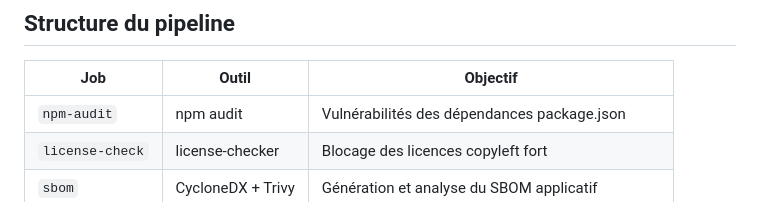
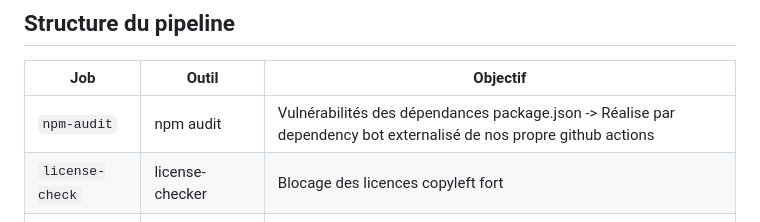
Before and after one commit to Jaauf/BOURGUET-LAFFELY-CUEFF, a Markdown page: README.md, the part around the change. GitHub-like rendering.

Commit message:
Update npm-audit job description in README
Clarify the purpose of the npm-audit job in the pipeline.

```diff
--- a/README.md
+++ b/README.md
@@ -128,7 +128,7 @@ yara security/yara/malicious_node.yar backend/
 
 | Job | Outil | Objectif |
 |-----|-------|----------|
-| `npm-audit` | npm audit | Vulnérabilités des dépendances package.json |
+| `npm-audit` | npm audit | Vulnérabilités des dépendances package.json -> Réalise par dependency bot externalisé de nos propre github actions |
 | `license-check` | license-checker | Blocage des licences copyleft fort |
 | `sbom` | CycloneDX + Trivy | Génération et analyse du SBOM applicatif |
 | `trivy-image` | Trivy | Scan des images Docker + SBOM image |
```
